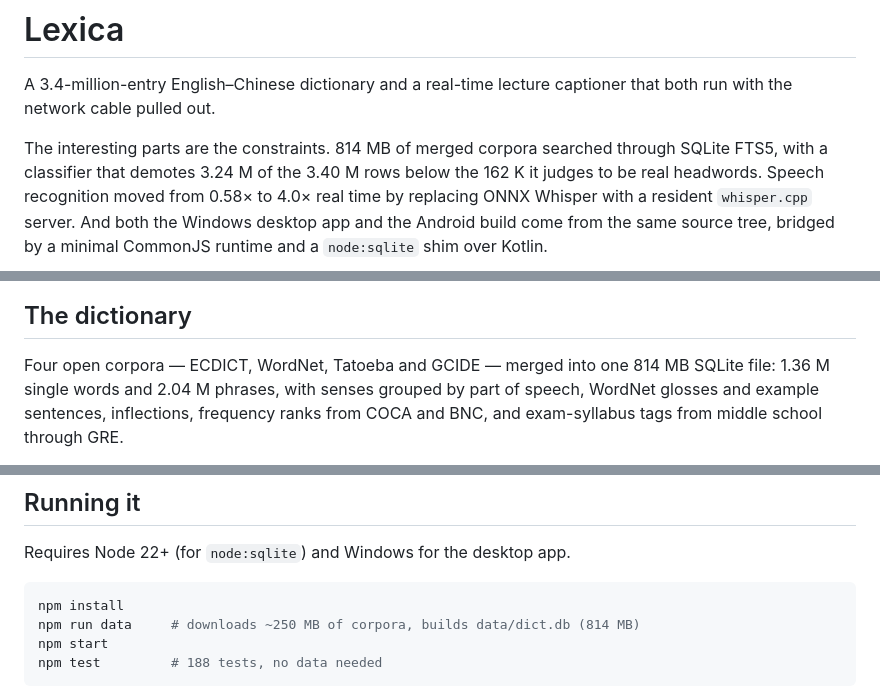
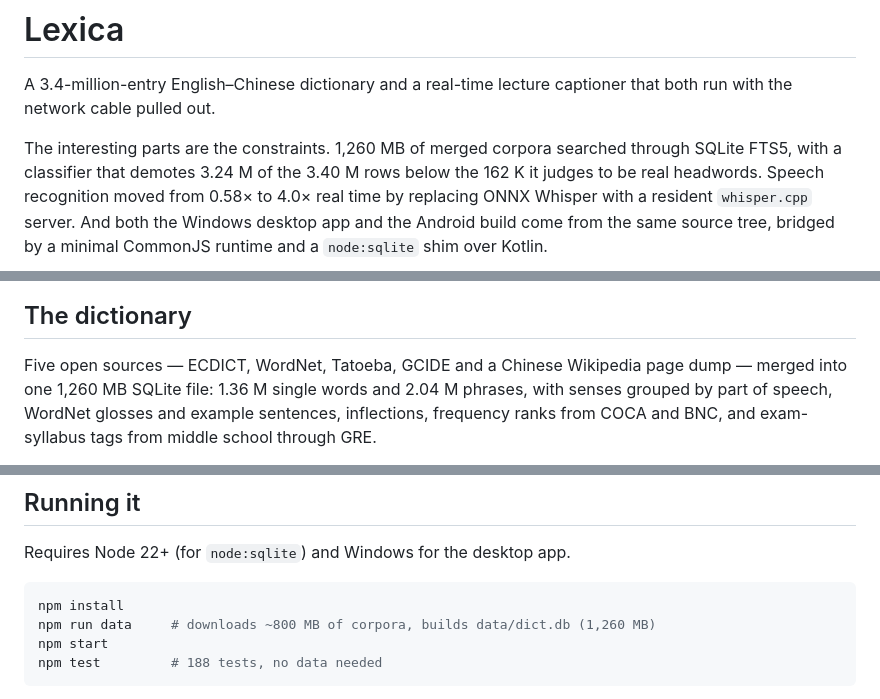
Before and after one commit to liu-x27/lexica, a Markdown page: README.md, 3 parts joined by grey strips. Drawn GitHub-style.

Commit message:
Correct three figures that the build script had outgrown
fetch-data.mjs downloads five sources, not four: the README never mentioned
the zhwiki page and langlinks dumps, which are 541 MB of the download and
the origin of the wiki flag that search ranks on. Not optional — the fetch
list is unconditional and build-db.mjs takes no flags, so there is exactly
one desktop build.

Measured rather than recalled:
  dict.db      1,320,787,968 bytes = 1,260 MB   (README said 814 MB)
  downloads    ~800 MB compressed               (README said ~250 MB)

Co-Authored-By: Claude Opus 5 <noreply@anthropic.com>

````diff
--- a/README.md
+++ b/README.md
@@ -3,7 +3,7 @@
 A 3.4-million-entry English–Chinese dictionary and a real-time lecture captioner that
 both run with the network cable pulled out.
 
-The interesting parts are the constraints. 814 MB of merged corpora searched through
+The interesting parts are the constraints. 1,260 MB of merged corpora searched through
 SQLite FTS5, with a classifier that demotes 3.24 M of the 3.40 M rows below the 162 K it
 judges to be real headwords. Speech recognition moved from 0.58× to 4.0× real time by replacing ONNX Whisper
 with a resident `whisper.cpp` server. And both the Windows desktop app and the Android
@@ -17,8 +17,9 @@ is the engineering overview.*
 
 ## The dictionary
 
-Four open corpora — ECDICT, WordNet, Tatoeba and GCIDE — merged into one 814 MB SQLite
-file: 1.36 M single words and 2.04 M phrases, with senses grouped by part of speech,
+Five open sources — ECDICT, WordNet, Tatoeba, GCIDE and a Chinese Wikipedia page dump
+— merged into one 1,260 MB SQLite file: 1.36 M single words and 2.04 M phrases, with
+senses grouped by part of speech,
 WordNet glosses and example sentences, inflections, frequency ranks from COCA and BNC,
 and exam-syllabus tags from middle school through GRE.
 
@@ -87,7 +88,7 @@ Requires Node 22+ (for `node:sqlite`) and Windows for the desktop app.
 
 ```bash
 npm install
-npm run data     # downloads ~250 MB of corpora, builds data/dict.db (814 MB)
+npm run data     # downloads ~800 MB of corpora, builds data/dict.db (1,260 MB)
 npm start
 npm test         # 188 tests, no data needed
 ```
````
